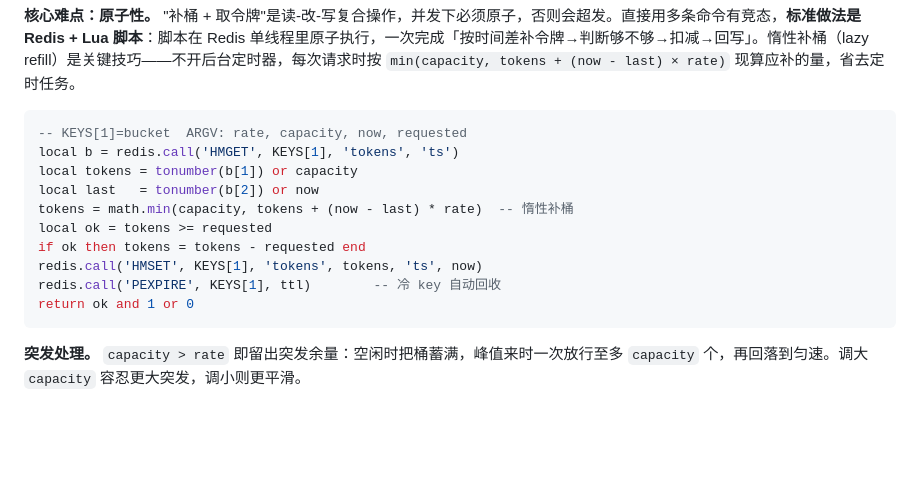
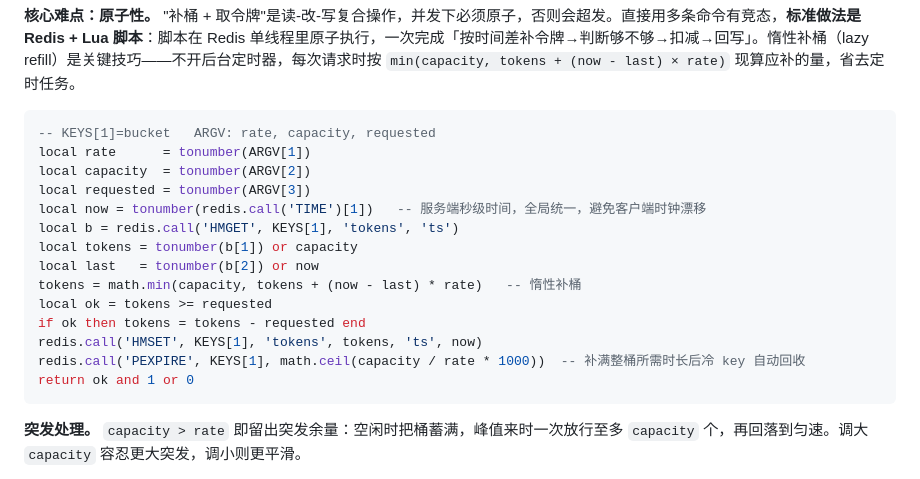
Before and after one commit to luyao618/Agent-Interview-CheatSheet, a Markdown page: questions/engineering-0003-distributed-token-bucket.md, the part around the change. Drawn GitHub-style; blank space fills up the shorter version.

Commit message:
docs: fix Lua script in engineering-0003 (server-side TIME, derive ttl)
Co-Authored-By: Claude Opus 4.8 <noreply@anthropic.com>
Co-authored-by: multica-agent <github@multica.ai>

````diff
--- a/questions/engineering-0003-distributed-token-bucket.md
+++ b/questions/engineering-0003-distributed-token-bucket.md
@@ -40,15 +40,19 @@ answers:
 **核心难点：原子性。** "补桶 + 取令牌"是读-改-写复合操作，并发下必须原子，否则会超发。直接用多条命令有竞态，**标准做法是 Redis + Lua 脚本**：脚本在 Redis 单线程里原子执行，一次完成「按时间差补令牌→判断够不够→扣减→回写」。惰性补桶（lazy refill）是关键技巧——不开后台定时器，每次请求时按 `min(capacity, tokens + (now - last) × rate)` 现算应补的量，省去定时任务。
 
 ```lua
--- KEYS[1]=bucket  ARGV: rate, capacity, now, requested
+-- KEYS[1]=bucket   ARGV: rate, capacity, requested
+local rate      = tonumber(ARGV[1])
+local capacity  = tonumber(ARGV[2])
+local requested = tonumber(ARGV[3])
+local now = tonumber(redis.call('TIME')[1])   -- 服务端秒级时间，全局统一，避免客户端时钟漂移
 local b = redis.call('HMGET', KEYS[1], 'tokens', 'ts')
 local tokens = tonumber(b[1]) or capacity
 local last   = tonumber(b[2]) or now
-tokens = math.min(capacity, tokens + (now - last) * rate)  -- 惰性补桶
+tokens = math.min(capacity, tokens + (now - last) * rate)   -- 惰性补桶
 local ok = tokens >= requested
 if ok then tokens = tokens - requested end
 redis.call('HMSET', KEYS[1], 'tokens', tokens, 'ts', now)
-redis.call('PEXPIRE', KEYS[1], ttl)        -- 冷 key 自动回收
+redis.call('PEXPIRE', KEYS[1], math.ceil(capacity / rate * 1000))  -- 补满整桶所需时长后冷 key 自动回收
 return ok and 1 or 0
 ```
 
````
